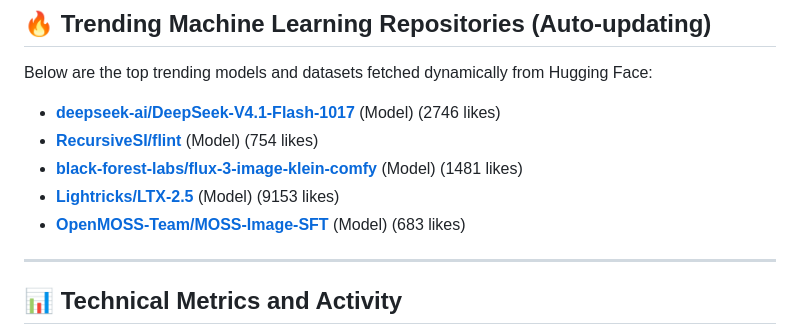
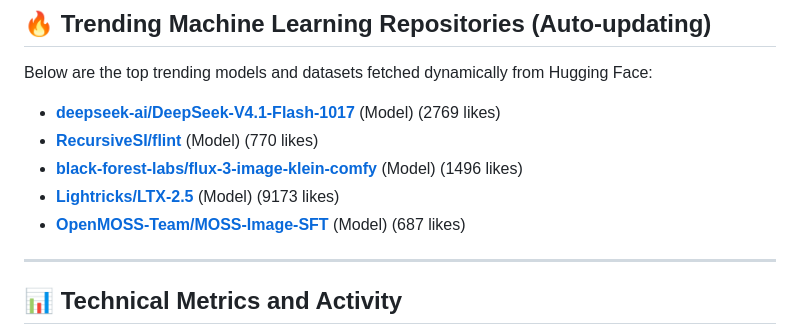
Before and after one commit to iamarifalam/iamarifalam, a Markdown page: README.md, the part around one of its changes. GitHub-like rendering.

Commit message:
auto: update AI papers & Hugging Face trends [skip ci]

```diff
--- a/README.md
+++ b/README.md
@@ -118,11 +118,11 @@ Below are the latest research papers fetched dynamically from arXiv (cs.AI, cs.C
 ## 🔥 Trending Machine Learning Repositories (Auto-updating)
 Below are the top trending models and datasets fetched dynamically from Hugging Face:
 
-- **[deepseek-ai/DeepSeek-V4.1-Flash-1017](https://huggingface.co/deepseek-ai/DeepSeek-V4.1-Flash-1017)** (Model) (2746 likes)
-- **[RecursiveSI/flint](https://huggingface.co/RecursiveSI/flint)** (Model) (754 likes)
-- **[black-forest-labs/flux-3-image-klein-comfy](https://huggingface.co/black-forest-labs/flux-3-image-klein-comfy)** (Model) (1481 likes)
-- **[Lightricks/LTX-2.5](https://huggingface.co/Lightricks/LTX-2.5)** (Model) (9153 likes)
-- **[OpenMOSS-Team/MOSS-Image-SFT](https://huggingface.co/OpenMOSS-Team/MOSS-Image-SFT)** (Model) (683 likes)
+- **[deepseek-ai/DeepSeek-V4.1-Flash-1017](https://huggingface.co/deepseek-ai/DeepSeek-V4.1-Flash-1017)** (Model) (2769 likes)
+- **[RecursiveSI/flint](https://huggingface.co/RecursiveSI/flint)** (Model) (770 likes)
+- **[black-forest-labs/flux-3-image-klein-comfy](https://huggingface.co/black-forest-labs/flux-3-image-klein-comfy)** (Model) (1496 likes)
+- **[Lightricks/LTX-2.5](https://huggingface.co/Lightricks/LTX-2.5)** (Model) (9173 likes)
+- **[OpenMOSS-Team/MOSS-Image-SFT](https://huggingface.co/OpenMOSS-Team/MOSS-Image-SFT)** (Model) (687 likes)
 
 ---
 
```
Also changed, not shown: other parts of README.md (+1 -1 lines).
